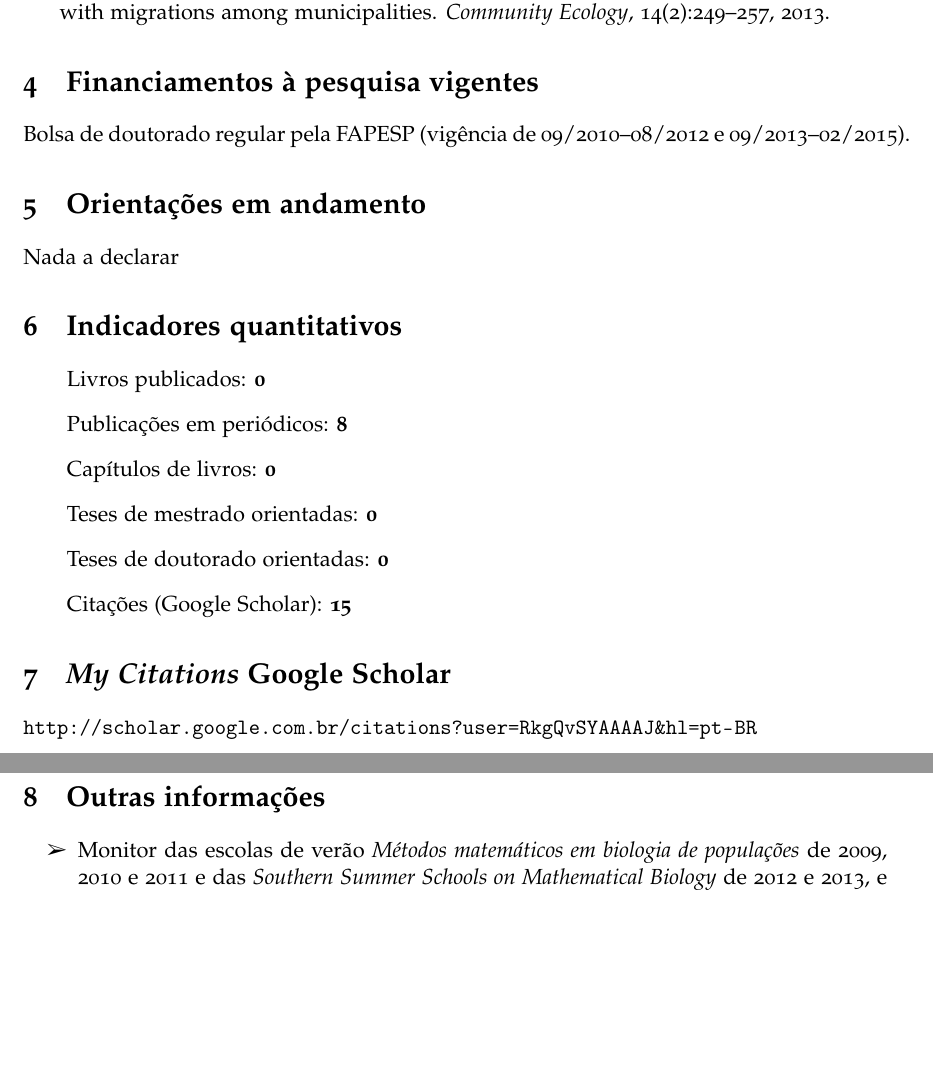
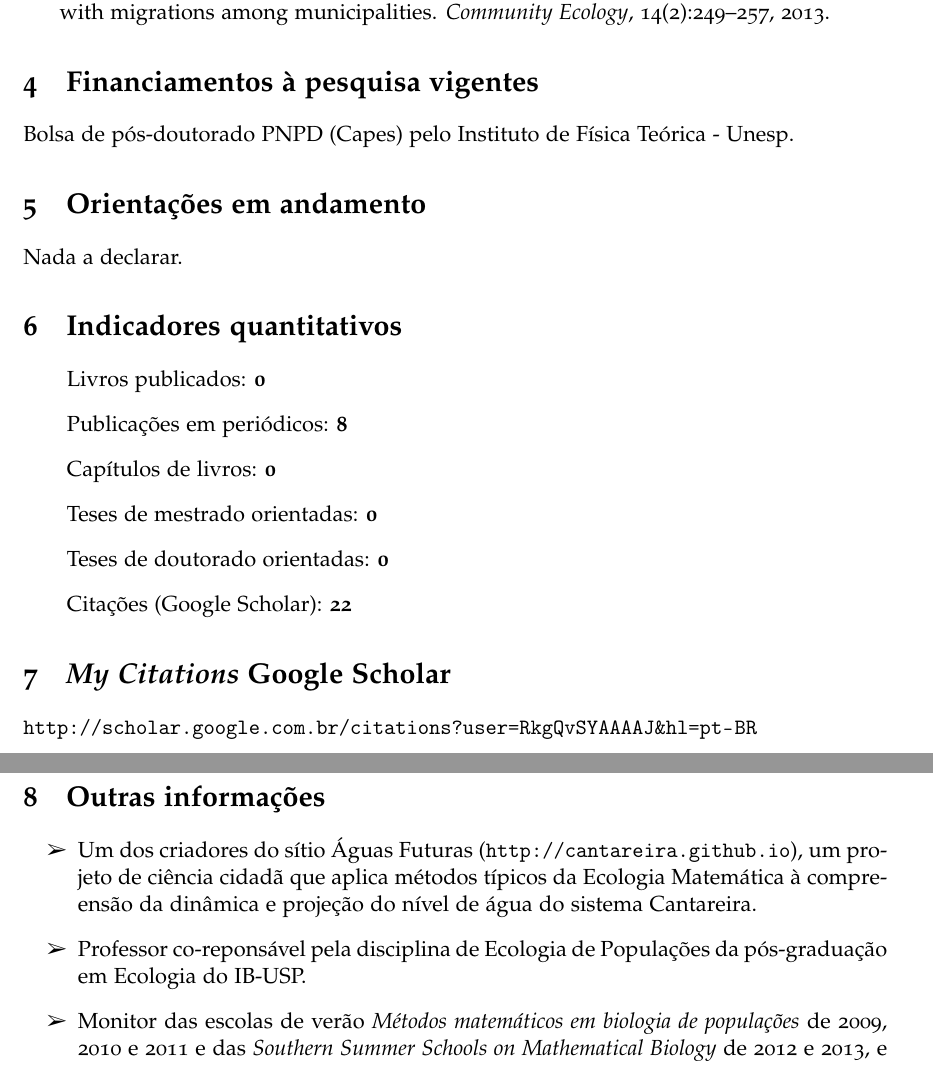
Before and after one commit to renatocoutinho/posdoc, a LaTeX document (sumula/sumula.tex): two parts of pages 2 and 3 of 3, joined at a grey line, cut so that both start at the same text, the shorter picture padded with empty space. Compiled offline with pdfLaTeX.

Commit message:
Atualizando súmula curricular.

```diff
--- a/sumula/sumula.tex
+++ b/sumula/sumula.tex
@@ -142,11 +142,10 @@ Nada a declarar
 \bibliography{minhas_citacoes}
 
 \section{Financiamentos à pesquisa vigentes}
-
-Bolsa de doutorado regular pela FAPESP (vigência de 09/2010--08/2012 e 09/2013--02/2015).
+Bolsa de pós-doutorado PNPD (Capes) pelo Instituto de Física Teórica - Unesp.
 
 \section{Orientações em andamento}
-Nada a declarar
+Nada a declarar.
 
 \section{Indicadores quantitativos}
 \begin{enumerate}
@@ -155,7 +154,7 @@ Nada a declarar
     \item Capítulos de livros: \textbf{0}
     \item Teses de mestrado orientadas: \textbf{0}
     \item Teses de doutorado orientadas: \textbf{0}
-    \item Citações (Google Scholar): \textbf{15}
+    \item Citações (Google Scholar): \textbf{22}
 \end{enumerate}
 
 \section{\emph{My Citations} Google Scholar}
@@ -163,6 +162,12 @@ Nada a declarar
 
 \section{Outras informações}
 \begin{itemize}
+    \item Um dos criadores do sítio Águas Futuras
+        (\url{http://cantareira.github.io}), um projeto de ciência cidadã que
+        aplica métodos típicos da Ecologia Matemática à compreensão da
+        dinâmica e projeção do nível de água do sistema Cantareira.
+    \item Professor co-reponsável pela disciplina de Ecologia de Populações da
+pós-graduação em Ecologia do IB-USP.
     \item Monitor das escolas de verão \emph{Métodos matemáticos em biologia de
 populações} de 2009, 2010 e 2011 e das \emph{Southern Summer Schools on Mathematical
 Biology} de 2012 e 2013, e professor assistente na edição de 2014.
```
Also changed, not shown: sumula/sumula.pdf, sumula/sumula.tex (2 more changed lines).
